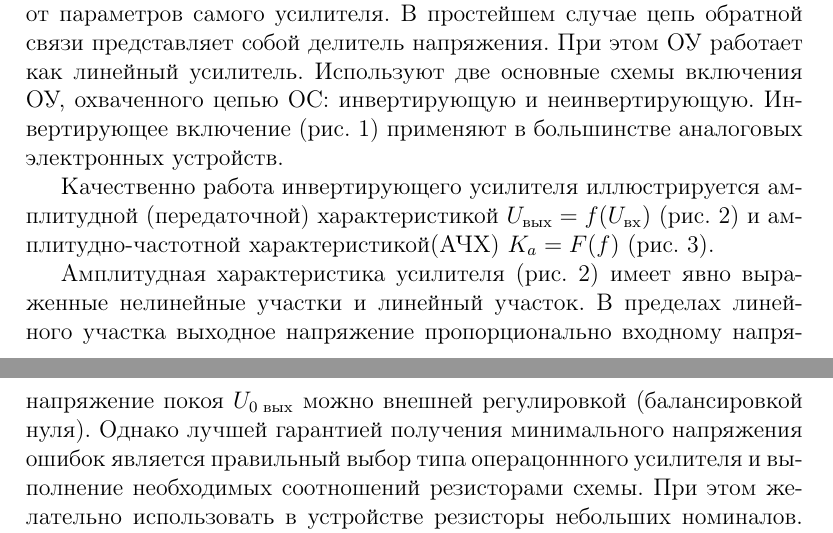
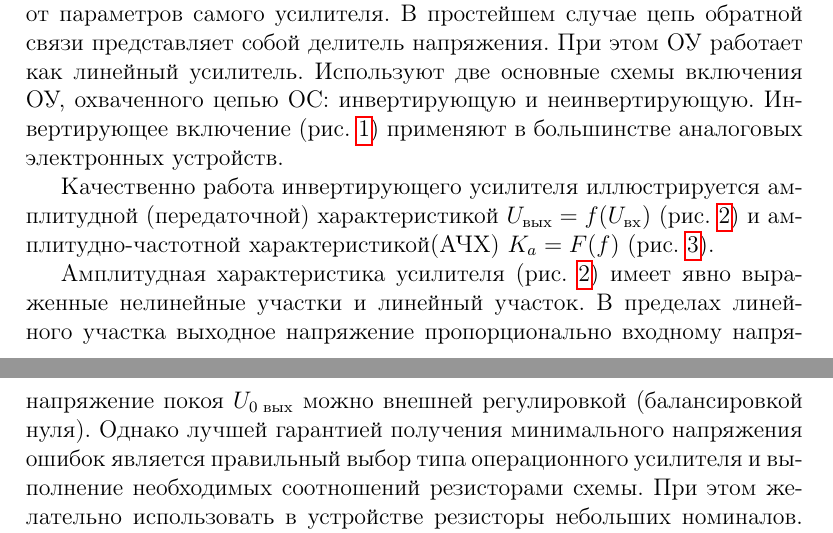
Before and after one commit to trot-t/probes, a LaTeX document (datchiki1.tex): two parts of pages 1 and 3 of 6, joined at a grey line, cut so that both start at the same text. Compiled offline with pdfLaTeX.

Commit message:
добавлены свойства в файл с лабораторной 1

```diff
--- a/datchiki1.tex
+++ b/datchiki1.tex
@@ -1,4 +1,31 @@
+\providecommand{\pdfxopts}{a-1b,cyrxmp}
+\providecommand{\thisyear}{2020}
+\immediate\write18{rm \jobname.xmpdata}%  uncomment for Unix-based systems
+\begin{filecontents*}{\jobname.xmpdata}
+\Title{Датчики. Лабораторная работа №1\textemdash\thisyear}
+\Author{Артем Николаевич Прокшин}
+\Creator{pdfTeX + pdfx.sty with options \pdfxopts }
+\Subject{Лабораторная работа №1
+\sep
+ изучение операционного усилителя}
+\Keywords{операционный усилитель, ЛЭТИ}
+\CoverDisplayDate{март \thisyear}
+\CoverDate{2020-03-22}
+\Copyrighted{True}
+\Copyright{Public Domain}
+\CopyrightURL{http://github.com/trot-t}
+\Creator{pdfTeX + pdfx.sty with options \pdfxopts }
+\end{filecontents*}
+
 \documentclass[a4paper,12pt]{article}
+
+\pdfcompresslevel=9
+
+\usepackage[\pdfxopts]{pdfx}[2016/03/09]
+\PassOptionsToPackage{obeyspaces}{url}
+\let\tldocrussian=1  % for live4ht.cfg
+
+
 \usepackage{extsizes}
 
 \usepackage[T2A]{fontenc}
@@ -156,7 +183,7 @@ $U_\textcyrillic{вх.} = 0$ выходное напряжение покоя О
 }
 Обычно $R_1>5$кОм. Устранить выходное напряжение
 покоя $U_\textcyrillic{0 вых}$ можно внешней регулировкой (балансировкой нуля). Однако лучшей гарантией получения
-минимального напряжения ошибок является правильный выбор типа операцоннного усилителя и выполнение необходимых соотношений
+минимального напряжения ошибок является правильный выбор типа операционного усилителя и выполнение необходимых соотношений
 резисторами схемы. При этом желательно использовать в устройстве резисторы небольших номиналов. При приближении
 $U_\textcyrillic{вых}$ к $U_\textcyrillic{напр.пит.}$ ОУ выходит из линейного режима и переходит в режим ограничения
 с уровнем насыщения $U_\textcyrillic{вых. max}$, близким к напряжению питания.
```
Also changed, not shown: datchiki1.pdf, datchiki1.tex (2 more changed lines), 1 other file.
